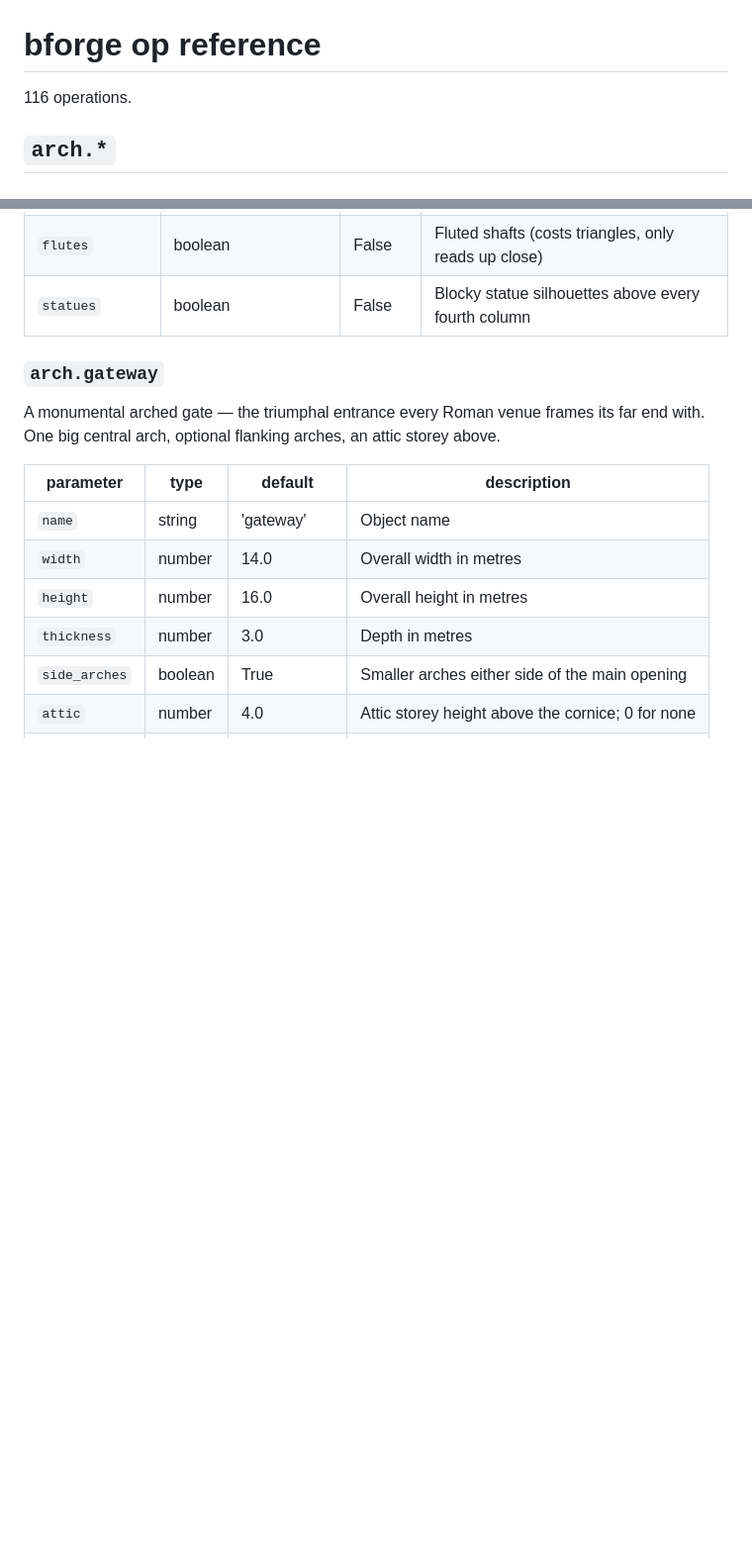
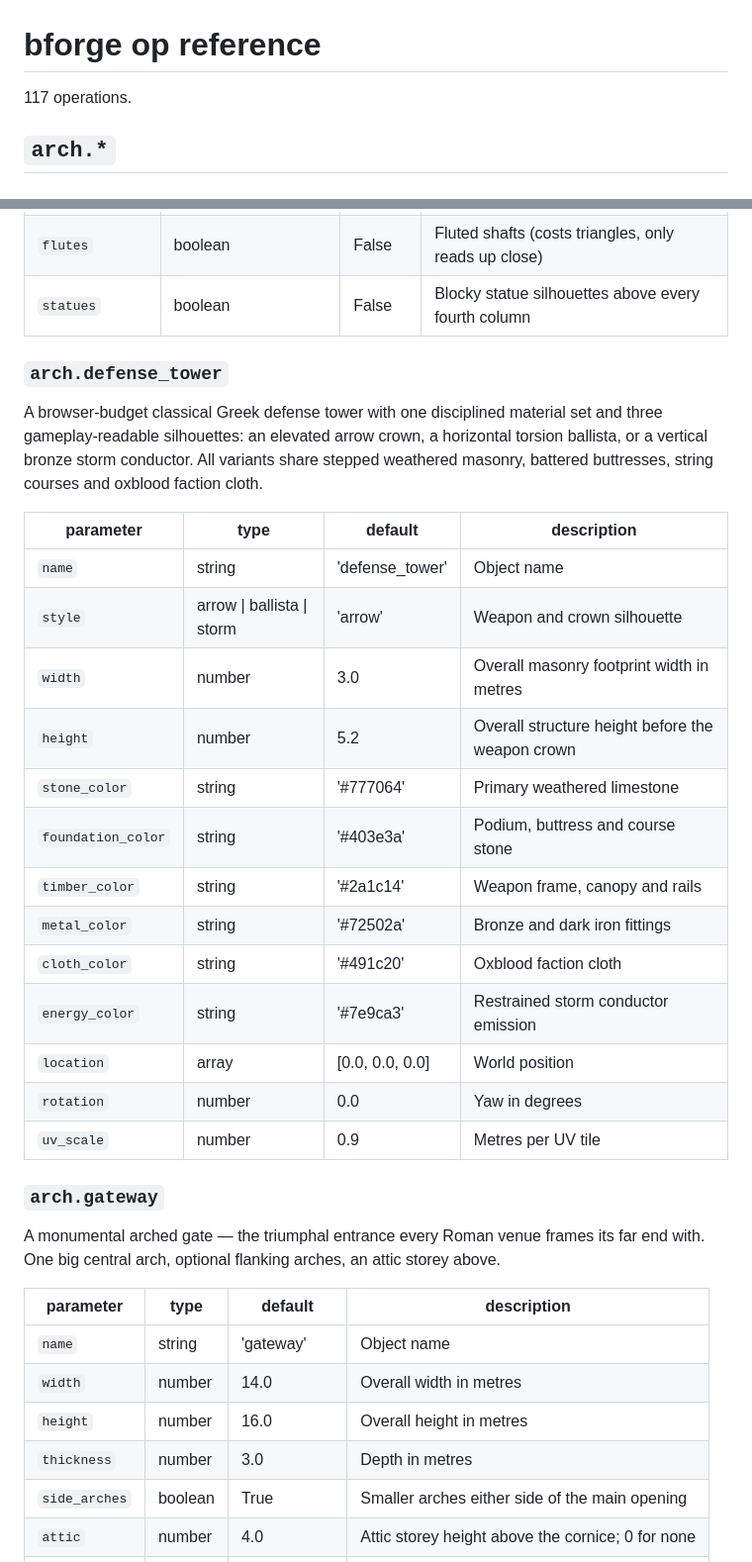
Before and after one commit to lxsolutions/studio-foundation, a Markdown page: docs/bforge/OPS.md, 2 parts joined by grey strips. Shown at 99% size. Drawn GitHub-style; blank space fills up the shorter version.

```diff
--- a/docs/bforge/OPS.md
+++ b/docs/bforge/OPS.md
@@ -1,6 +1,6 @@
 # bforge op reference
 
-116 operations.
+117 operations.
 
 ## `arch.*`
 
@@ -84,6 +84,26 @@ A ring or run of free-standing columns with an entablature — temple fronts, st
 | `entablature` | number | 0.9 | Depth of the beam carried across the tops; 0 for none |
 | `flutes` | boolean | False | Fluted shafts (costs triangles, only reads up close) |
 | `statues` | boolean | False | Blocky statue silhouettes above every fourth column |
+
+### `arch.defense_tower`
+
+A browser-budget classical Greek defense tower with one disciplined material set and three gameplay-readable silhouettes: an elevated arrow crown, a horizontal torsion ballista, or a vertical bronze storm conductor. All variants share stepped weathered masonry, battered buttresses, string courses and oxblood faction cloth.
+
+| parameter | type | default | description |
+| --- | --- | --- | --- |
+| `name` | string | 'defense_tower' | Object name |
+| `style` | arrow \| ballista \| storm | 'arrow' | Weapon and crown silhouette |
+| `width` | number | 3.0 | Overall masonry footprint width in metres |
+| `height` | number | 5.2 | Overall structure height before the weapon crown |
+| `stone_color` | string | '#777064' | Primary weathered limestone |
+| `foundation_color` | string | '#403e3a' | Podium, buttress and course stone |
+| `timber_color` | string | '#2a1c14' | Weapon frame, canopy and rails |
+| `metal_color` | string | '#72502a' | Bronze and dark iron fittings |
+| `cloth_color` | string | '#491c20' | Oxblood faction cloth |
+| `energy_color` | string | '#7e9ca3' | Restrained storm conductor emission |
+| `location` | array | [0.0, 0.0, 0.0] | World position |
+| `rotation` | number | 0.0 | Yaw in degrees |
+| `uv_scale` | number | 0.9 | Metres per UV tile |
 
 ### `arch.gateway`
 
```
Also changed, not shown: tools/bforge/README.md (+21 -3 lines), docs/bforge/img/spike_ballista.png (added), 9 other files.
